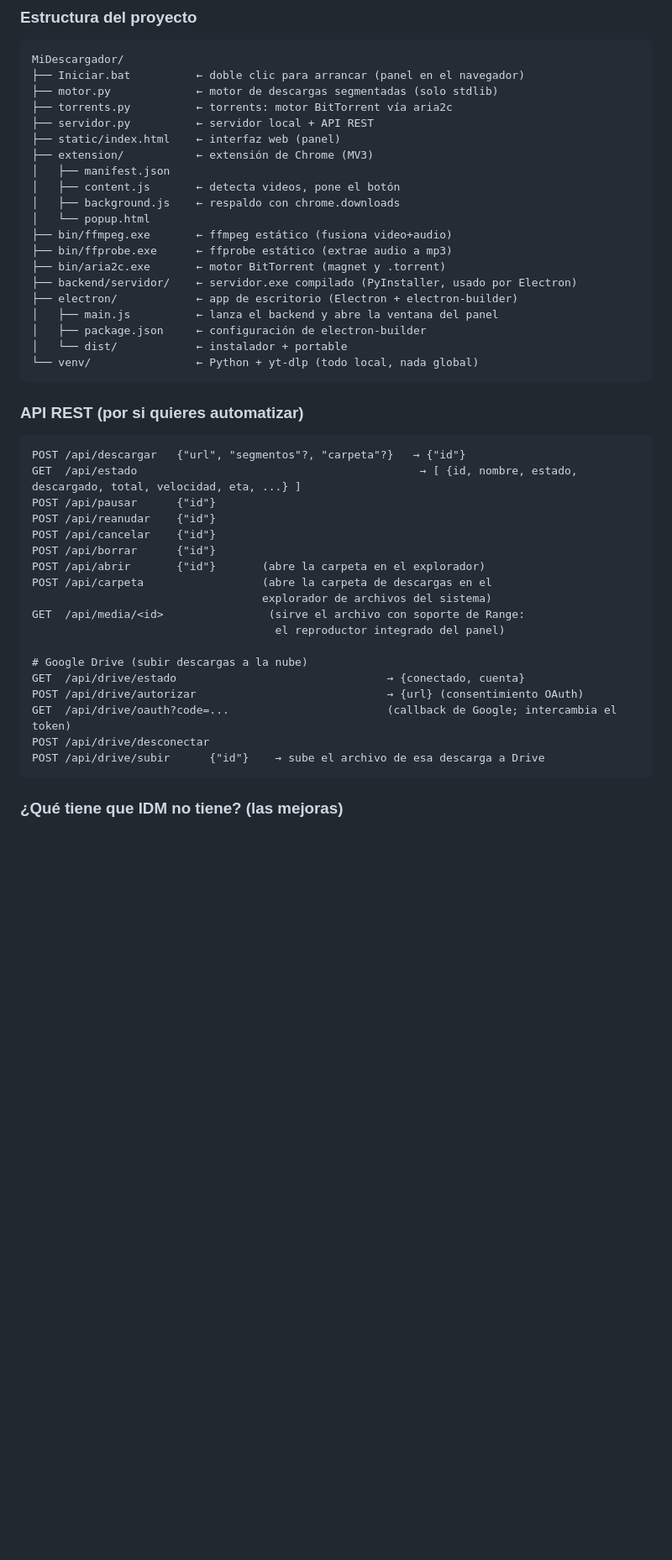
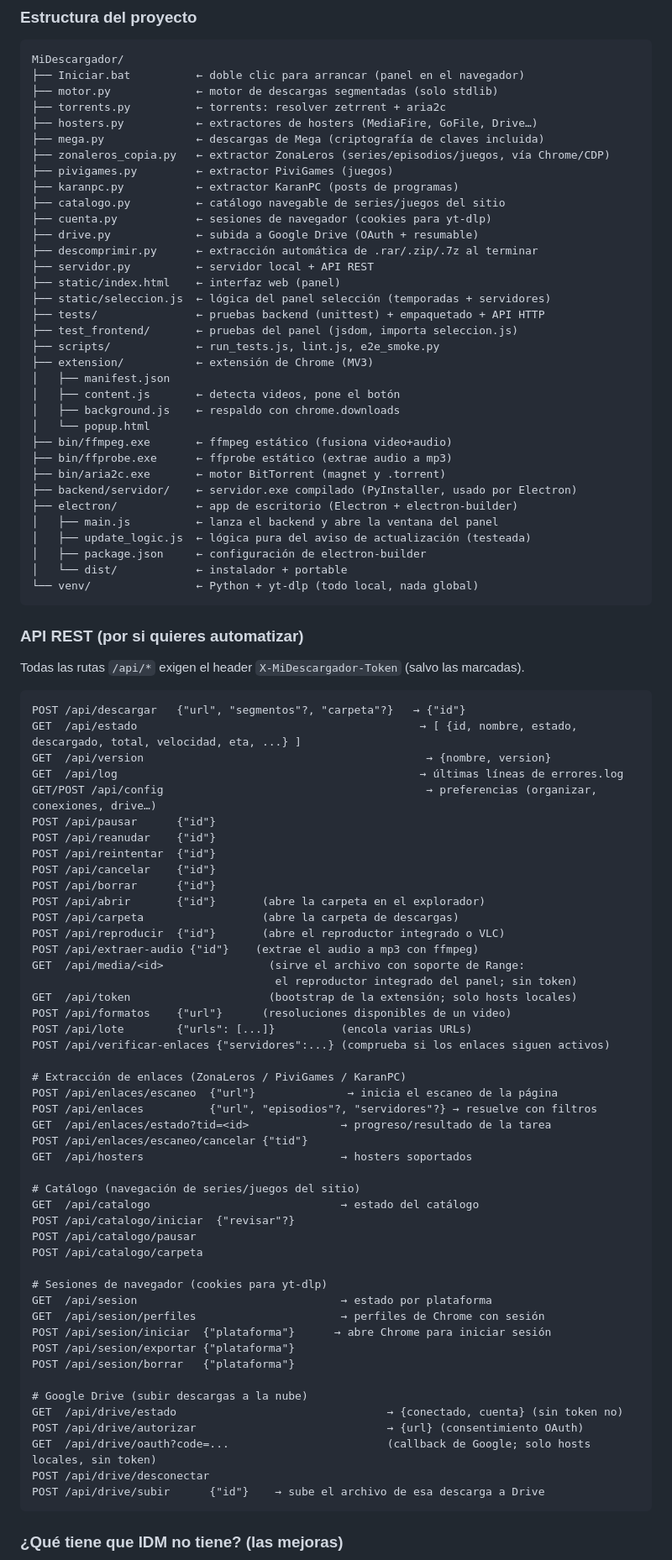
Before and after one commit to construacero-sistemas/Midescargador, a Markdown page: README.md, the part around one of its changes. Shown at 84% size. Drawn GitHub-style; blank space fills up the shorter version.

Commit message:
docs: API REST completa, estructura real del proyecto, KaranPC y las cinco suites de pruebas
🤖 Generated with Codebuff
Co-Authored-By: Codebuff <noreply@codebuff.com>

````diff
--- a/README.md
+++ b/README.md
@@ -200,9 +206,22 @@ committear/pushear y repite el `gh release create` con el tag correcto.
 MiDescargador/
 ├── Iniciar.bat          ← doble clic para arrancar (panel en el navegador)
 ├── motor.py             ← motor de descargas segmentadas (solo stdlib)
-├── torrents.py          ← torrents: motor BitTorrent vía aria2c
+├── torrents.py          ← torrents: resolver zetrrent + aria2c
+├── hosters.py           ← extractores de hosters (MediaFire, GoFile, Drive…)
+├── mega.py              ← descargas de Mega (criptografía de claves incluida)
+├── zonaleros_copia.py   ← extractor ZonaLeros (series/episodios/juegos, vía Chrome/CDP)
+├── pivigames.py         ← extractor PiviGames (juegos)
+├── karanpc.py           ← extractor KaranPC (posts de programas)
+├── catalogo.py          ← catálogo navegable de series/juegos del sitio
+├── cuenta.py            ← sesiones de navegador (cookies para yt-dlp)
+├── drive.py             ← subida a Google Drive (OAuth + resumable)
+├── descomprimir.py      ← extracción automática de .rar/.zip/.7z al terminar
 ├── servidor.py          ← servidor local + API REST
 ├── static/index.html    ← interfaz web (panel)
+├── static/seleccion.js  ← lógica del panel selección (temporadas + servidores)
+├── tests/               ← pruebas backend (unittest) + empaquetado + API HTTP
+├── test_frontend/       ← pruebas del panel (jsdom, importa seleccion.js)
+├── scripts/             ← run_tests.js, lint.js, e2e_smoke.py
 ├── extension/           ← extensión de Chrome (MV3)
 │   ├── manifest.json
 │   ├── content.js       ← detecta videos, pone el botón
@@ -214,6 +233,7 @@ MiDescargador/
 ├── backend/servidor/    ← servidor.exe compilado (PyInstaller, usado por Electron)
 ├── electron/            ← app de escritorio (Electron + electron-builder)
 │   ├── main.js          ← lanza el backend y abre la ventana del panel
+│   ├── update_logic.js  ← lógica pura del aviso de actualización (testeada)
 │   ├── package.json     ← configuración de electron-builder
 │   └── dist/            ← instalador + portable
 └── venv/                ← Python + yt-dlp (todo local, nada global)
@@ -221,23 +241,53 @@ MiDescargador/
 
 ### API REST (por si quieres automatizar)
 
+Todas las rutas `/api/*` exigen el header `X-MiDescargador-Token` (salvo las marcadas).
 ```
 POST /api/descargar   {"url", "segmentos"?, "carpeta"?}   → {"id"}
 GET  /api/estado                                           → [ {id, nombre, estado, descargado, total, velocidad, eta, ...} ]
+GET  /api/version                                           → {nombre, version}
+GET  /api/log                                              → últimas líneas de errores.log
+GET/POST /api/config                                        → preferencias (organizar, conexiones, drive…)
 POST /api/pausar      {"id"}
 POST /api/reanudar    {"id"}
+POST /api/reintentar  {"id"}
 POST /api/cancelar    {"id"}
 POST /api/borrar      {"id"}
 POST /api/abrir       {"id"}       (abre la carpeta en el explorador)
-POST /api/carpeta                  (abre la carpeta de descargas en el
-                                   explorador de archivos del sistema)
+POST /api/carpeta                  (abre la carpeta de descargas)
+POST /api/reproducir  {"id"}       (abre el reproductor integrado o VLC)
+POST /api/extraer-audio {"id"}    (extrae el audio a mp3 con ffmpeg)
 GET  /api/media/<id>                (sirve el archivo con soporte de Range:
-                                     el reproductor integrado del panel)
+                                     el reproductor integrado del panel; sin token)
+GET  /api/token                     (bootstrap de la extensión; solo hosts locales)
+POST /api/formatos    {"url"}      (resoluciones disponibles de un video)
+POST /api/lote        {"urls": [...]}          (encola varias URLs)
+POST /api/verificar-enlaces {"servidores":...} (comprueba si los enlaces siguen activos)
+
+# Extracción de enlaces (ZonaLeros / PiviGames / KaranPC)
+POST /api/enlaces/escaneo  {"url"}              → inicia el escaneo de la página
+POST /api/enlaces          {"url", "episodios"?, "servidores"?} → resuelve con filtros
+GET  /api/enlaces/estado?tid=<id>              → progreso/resultado de la tarea
+POST /api/enlaces/escaneo/cancelar {"tid"}
+GET  /api/hosters                              → hosters soportados
+
+# Catálogo (navegación de series/juegos del sitio)
+GET  /api/catalogo                             → estado del catálogo
+POST /api/catalogo/iniciar  {"revisar"?}
+POST /api/catalogo/pausar
+POST /api/catalogo/carpeta
+
+# Sesiones de navegador (cookies para yt-dlp)
+GET  /api/sesion                               → estado por plataforma
+GET  /api/sesion/perfiles                      → perfiles de Chrome con sesión
+POST /api/sesion/iniciar  {"plataforma"}      → abre Chrome para iniciar sesión
+POST /api/sesion/exportar {"plataforma"}
+POST /api/sesion/borrar   {"plataforma"}
 
 # Google Drive (subir descargas a la nube)
-GET  /api/drive/estado                                → {conectado, cuenta}
+GET  /api/drive/estado                                → {conectado, cuenta} (sin token no)
 POST /api/drive/autorizar                             → {url} (consentimiento OAuth)
-GET  /api/drive/oauth?code=...                        (callback de Google; intercambia el token)
+GET  /api/drive/oauth?code=...                        (callback de Google; solo hosts locales, sin token)
 POST /api/drive/desconectar
 POST /api/drive/subir      {"id"}    → sube el archivo de esa descarga a Drive
 ```
````
Also changed, not shown: other parts of README.md (+11 -5 lines), CONTRIBUTING.md (+40 -13 lines).
